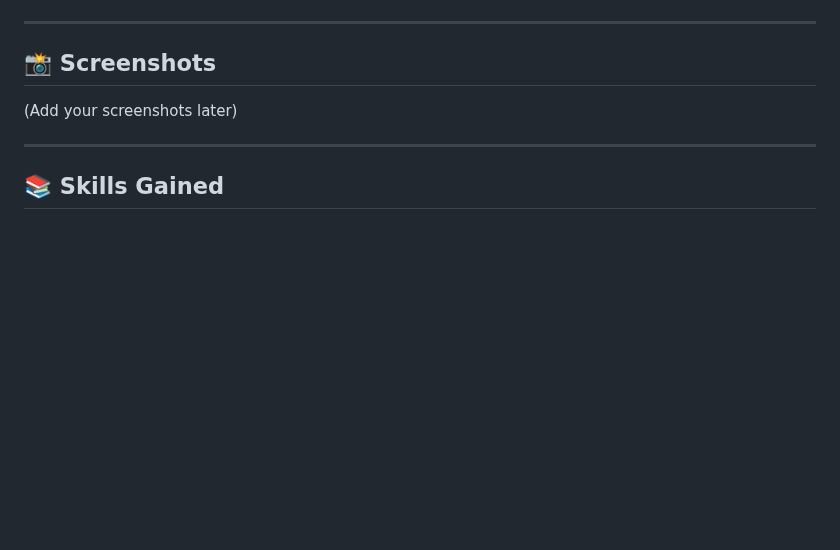
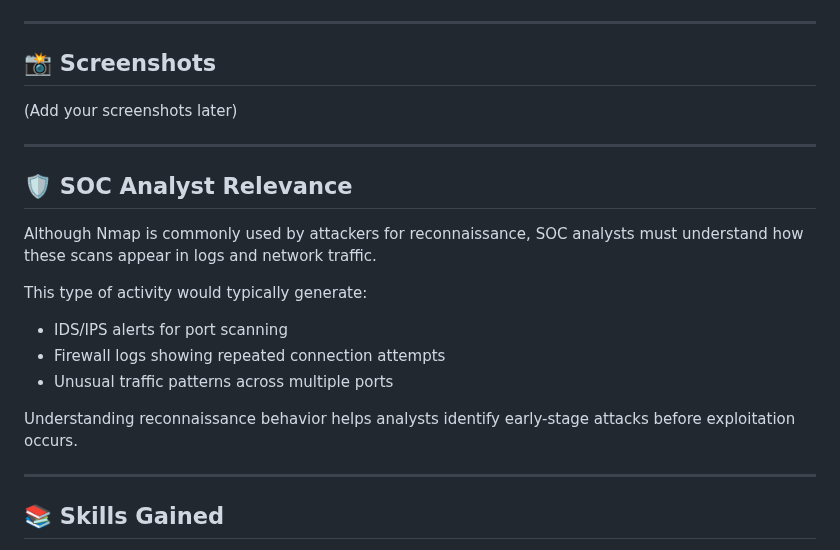
Before and after one commit to major33-cyops/cybersecurity-investigations-portfolio, a Markdown page: Labs/01-nmap-recon-lab/README.md, the part around the change. Rendered like a GitHub page; blank space fills up the shorter version.

```diff
--- a/Labs/01-nmap-recon-lab/README.md
+++ b/Labs/01-nmap-recon-lab/README.md
@@ -136,6 +136,20 @@ This type of scan would generate:
 
 ---
 
+## 🛡️ SOC Analyst Relevance
+
+Although Nmap is commonly used by attackers for reconnaissance, SOC analysts must understand how these scans appear in logs and network traffic.
+
+This type of activity would typically generate:
+
+- IDS/IPS alerts for port scanning
+- Firewall logs showing repeated connection attempts
+- Unusual traffic patterns across multiple ports
+
+Understanding reconnaissance behavior helps analysts identify early-stage attacks before exploitation occurs.
+
+---
+
 ## 📚 Skills Gained
 
 * Network reconnaissance
```
